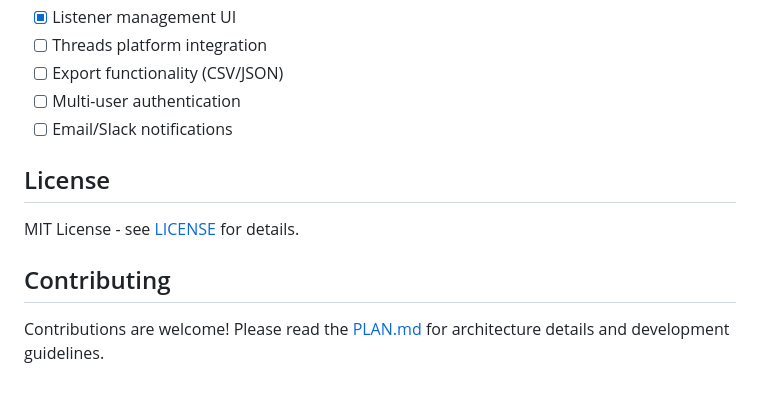
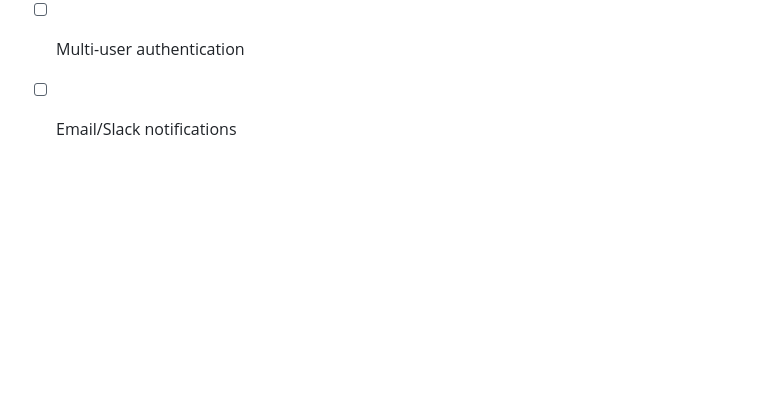
Before and after one commit to chris-redfield/social-listener, a Markdown page: README.md, the part around the change. Rendered like a GitHub page; blank space fills up the shorter version.

```diff
--- a/README.md
+++ b/README.md
@@ -240,11 +240,3 @@ docker compose down -v
 - [ ] Export functionality (CSV/JSON)
 - [ ] Multi-user authentication
 - [ ] Email/Slack notifications
-
-## License
-
-MIT License - see [LICENSE](LICENSE) for details.
-
-## Contributing
-
-Contributions are welcome! Please read the [PLAN.md](PLAN.md) for architecture details and development guidelines.
```
